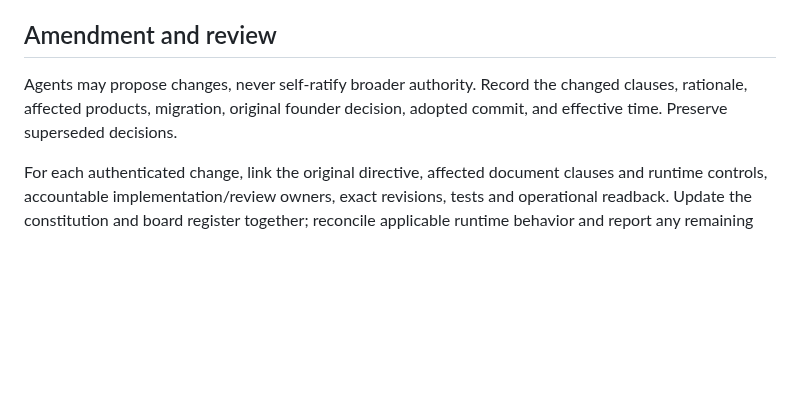
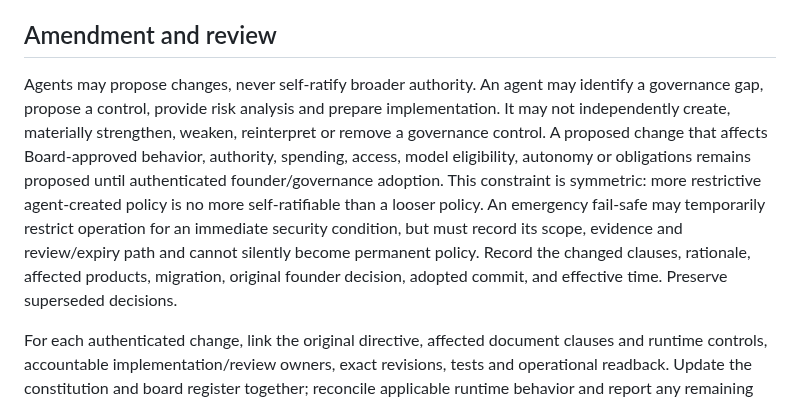
Before and after one commit to turkyildiz/Unilogistix, a Markdown page: CONSTITUTION.md, the part around the change. GitHub-like rendering; blank space fills up the shorter version.

```diff
--- a/CONSTITUTION.md
+++ b/CONSTITUTION.md
@@ -124,7 +124,7 @@ Resumption after a board-imposed suspension, master-framework retirement and per
 
 ## Amendment and review
 
-Agents may propose changes, never self-ratify broader authority. Record the changed clauses, rationale, affected products, migration, original founder decision, adopted commit, and effective time. Preserve superseded decisions.
+Agents may propose changes, never self-ratify broader authority. An agent may identify a governance gap, propose a control, provide risk analysis and prepare implementation. It may not independently create, materially strengthen, weaken, reinterpret or remove a governance control. A proposed change that affects Board-approved behavior, authority, spending, access, model eligibility, autonomy or obligations remains proposed until authenticated founder/governance adoption. This constraint is symmetric: more restrictive agent-created policy is no more self-ratifiable than a looser policy. An emergency fail-safe may temporarily restrict operation for an immediate security condition, but must record its scope, evidence and review/expiry path and cannot silently become permanent policy. Record the changed clauses, rationale, affected products, migration, original founder decision, adopted commit, and effective time. Preserve superseded decisions.
 
 For each authenticated change, link the original directive, affected document clauses and runtime controls, accountable implementation/review owners, exact revisions, tests and operational readback. Update the constitution and board register together; reconcile applicable runtime behavior and report any remaining discrepancy as open work. Documentation completion is not runtime deployment. Never manufacture a receipt or label an unverified control synchronized. F-027 requires this continuous alignment; periodic review is not permission to defer a known conflict.
 
```
Also changed, not shown: governance/BOARD_REGISTER.md (+4 -1 lines).
